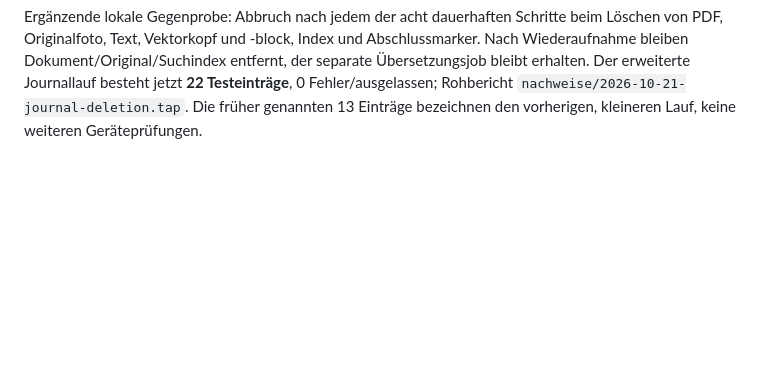
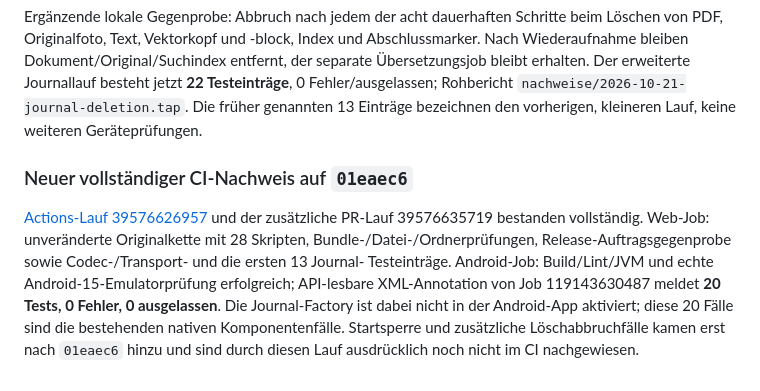
Before and after one commit to lausiklauskn-png/Workflow-PDF-Pro, a Markdown page: docs/portierung/BAUSTAND-ANDROID.md, the part around the change. GitHub-like rendering; blank space fills up the shorter version.

Commit message:
Record complete original and Android CI success for vault journal foundation

```diff
--- a/docs/portierung/BAUSTAND-ANDROID.md
+++ b/docs/portierung/BAUSTAND-ANDROID.md
@@ -328,3 +328,16 @@ der separate Übersetzungsjob bleibt erhalten. Der erweiterte Journallauf besteh
 jetzt **22 Testeinträge**, 0 Fehler/ausgelassen; Rohbericht
 `nachweise/2026-10-21-journal-deletion.tap`. Die früher genannten 13 Einträge
 bezeichnen den vorherigen, kleineren Lauf, keine weiteren Geräteprüfungen.
+
+### Neuer vollständiger CI-Nachweis auf `01eaec6`
+
+[Actions-Lauf 39576626957](https://github.com/lausiklauskn-png/Workflow-PDF-Pro/actions/runs/39576626957)
+und der zusätzliche PR-Lauf 39576635719 bestanden vollständig. Web-Job:
+unveränderte Originalkette mit 28 Skripten, Bundle-/Datei-/Ordnerprüfungen,
+Release-Auftragsgegenprobe sowie Codec-/Transport- und die ersten 13 Journal-
+Testeinträge. Android-Job: Build/Lint/JVM und echte Android-15-Emulatorprüfung
+erfolgreich; API-lesbare XML-Annotation von Job 119143630487 meldet **20 Tests,
+0 Fehler, 0 ausgelassen**. Die Journal-Factory ist dabei nicht in der Android-App
+aktiviert; diese 20 Fälle sind die bestehenden nativen Komponentenfälle.
+Startsperre und zusätzliche Löschabbruchfälle kamen erst nach `01eaec6` hinzu
+und sind durch diesen Lauf ausdrücklich noch nicht im CI nachgewiesen.
```
